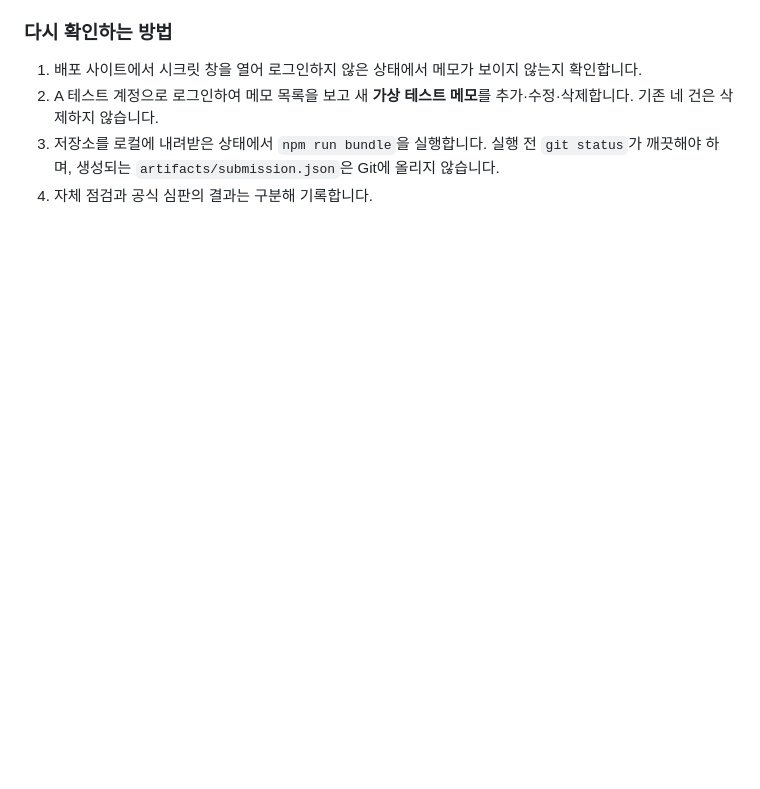
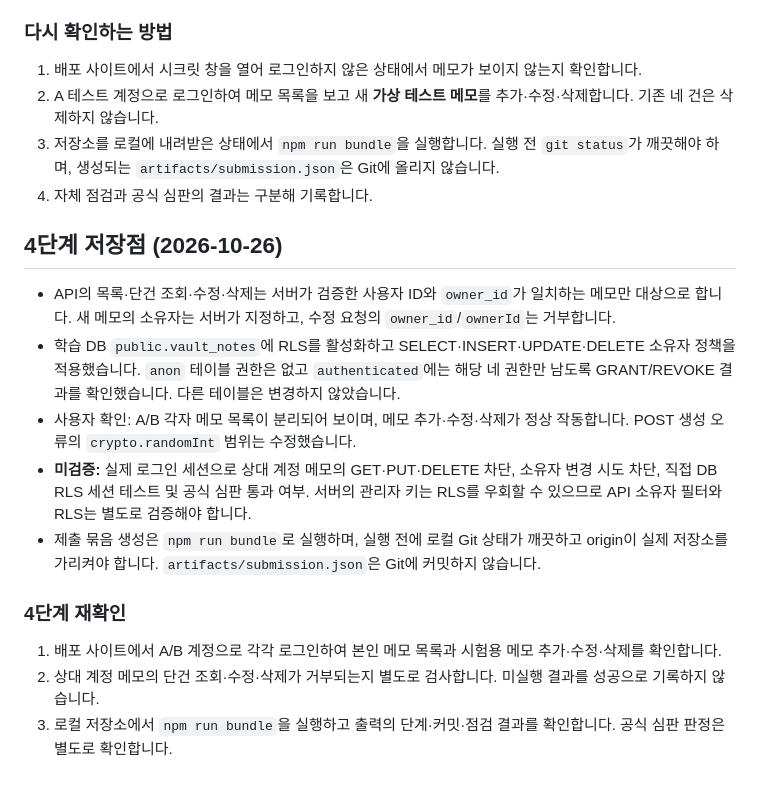
Before and after one commit to eldi96/choi-bujang-secret-vault, a Markdown page: README.md, the part around the change. Rendered like a GitHub page; blank space fills up the shorter version.

Commit message:
4단계 저장점: 소유권 및 RLS 적용 현황 기록

```diff
--- a/README.md
+++ b/README.md
@@ -82,3 +82,17 @@
 2. A 테스트 계정으로 로그인하여 메모 목록을 보고 새 **가상 테스트 메모**를 추가·수정·삭제합니다. 기존 네 건은 삭제하지 않습니다.
 3. 저장소를 로컬에 내려받은 상태에서 `npm run bundle`을 실행합니다. 실행 전 `git status`가 깨끗해야 하며, 생성되는 `artifacts/submission.json`은 Git에 올리지 않습니다.
 4. 자체 점검과 공식 심판의 결과는 구분해 기록합니다.
+
+## 4단계 저장점 (2026-10-26)
+
+- API의 목록·단건 조회·수정·삭제는 서버가 검증한 사용자 ID와 `owner_id`가 일치하는 메모만 대상으로 합니다. 새 메모의 소유자는 서버가 지정하고, 수정 요청의 `owner_id`/`ownerId`는 거부합니다.
+- 학습 DB `public.vault_notes`에 RLS를 활성화하고 SELECT·INSERT·UPDATE·DELETE 소유자 정책을 적용했습니다. `anon` 테이블 권한은 없고 `authenticated`에는 해당 네 권한만 남도록 GRANT/REVOKE 결과를 확인했습니다. 다른 테이블은 변경하지 않았습니다.
+- 사용자 확인: A/B 각자 메모 목록이 분리되어 보이며, 메모 추가·수정·삭제가 정상 작동합니다. POST 생성 오류의 `crypto.randomInt` 범위는 수정했습니다.
+- **미검증:** 실제 로그인 세션으로 상대 계정 메모의 GET·PUT·DELETE 차단, 소유자 변경 시도 차단, 직접 DB RLS 세션 테스트 및 공식 심판 통과 여부. 서버의 관리자 키는 RLS를 우회할 수 있으므로 API 소유자 필터와 RLS는 별도로 검증해야 합니다.
+- 제출 묶음 생성은 `npm run bundle`로 실행하며, 실행 전에 로컬 Git 상태가 깨끗하고 origin이 실제 저장소를 가리켜야 합니다. `artifacts/submission.json`은 Git에 커밋하지 않습니다.
+
+### 4단계 재확인
+
+1. 배포 사이트에서 A/B 계정으로 각각 로그인하여 본인 메모 목록과 시험용 메모 추가·수정·삭제를 확인합니다.
+2. 상대 계정 메모의 단건 조회·수정·삭제가 거부되는지 별도로 검사합니다. 미실행 결과를 성공으로 기록하지 않습니다.
+3. 로컬 저장소에서 `npm run bundle`을 실행하고 출력의 단계·커밋·점검 결과를 확인합니다. 공식 심판 판정은 별도로 확인합니다.
```
